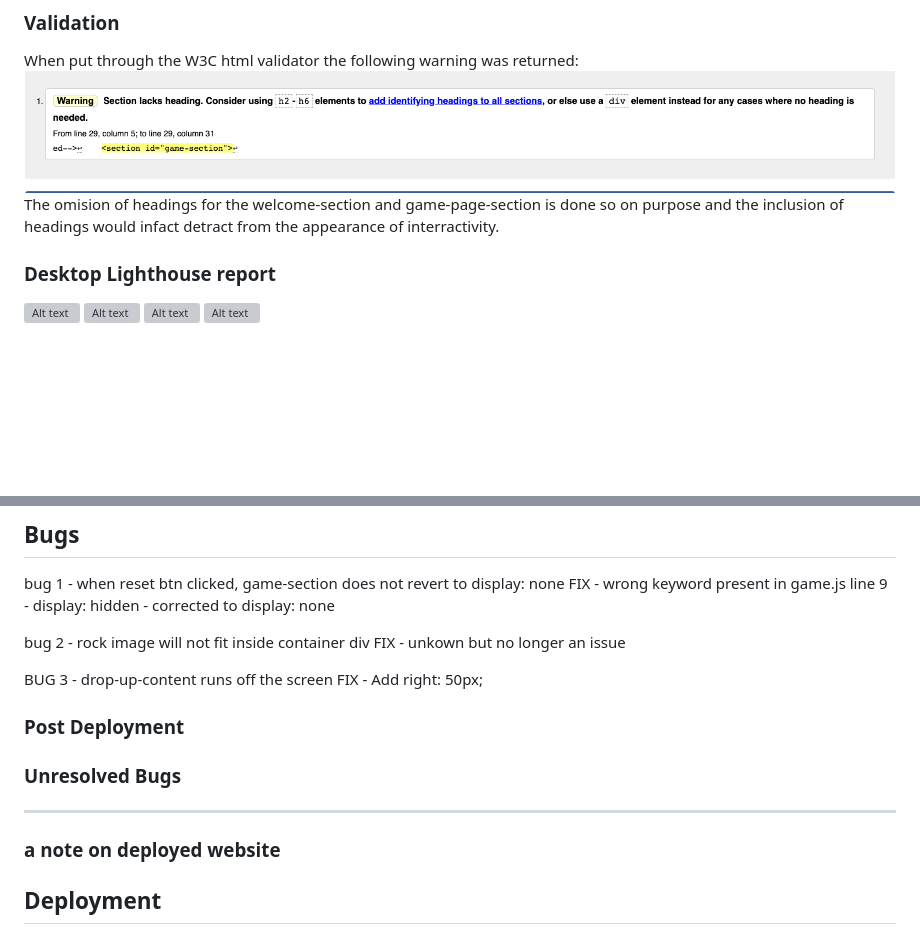
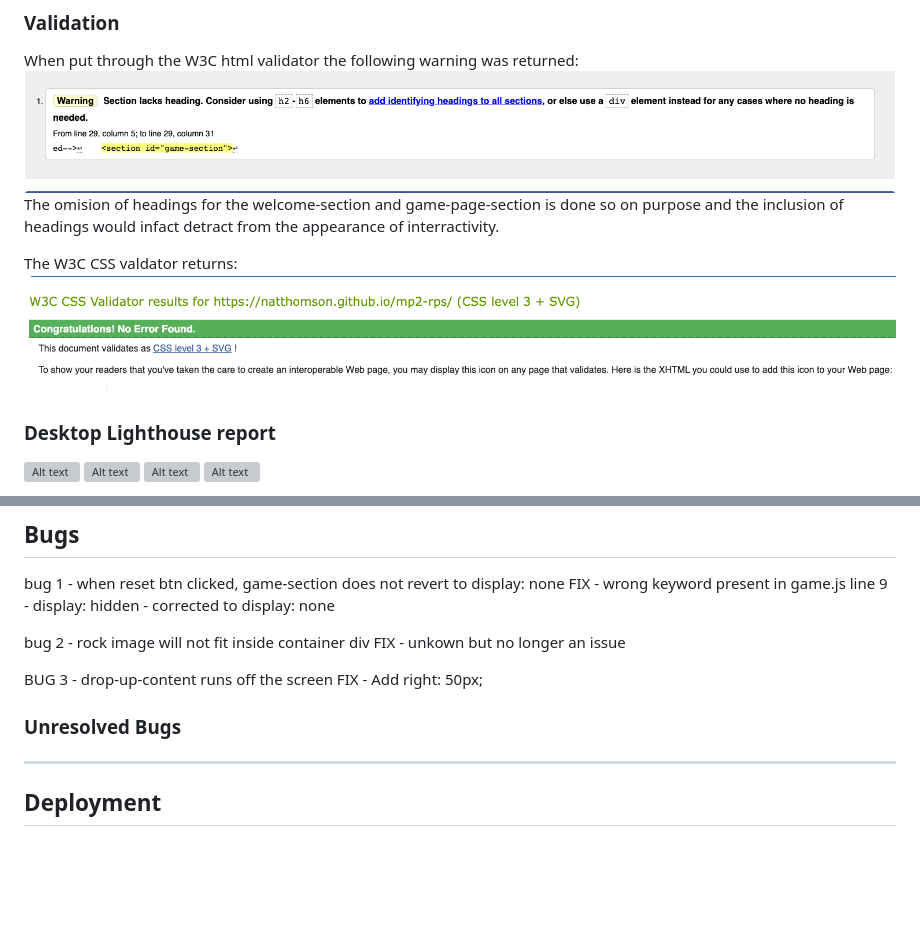
Before and after one commit to Code-Institute-Submissions/mp2-rps, a Markdown page: README.md, 2 parts joined by grey strips. GitHub-like rendering; pictures changed too: readme-files/css-validator-result.png (added); blank space fills up the shorter version; grey boxes are pictures that could not be loaded.

Commit message:
Add css validator content to testing section of readme file

```diff
--- a/README.md
+++ b/README.md
@@ -86,6 +86,8 @@ When put through the W3C html validator the following warning was returned:
 ![Alt text](readme-files/html-validator-warning.png)
 The omision of headings for the welcome-section and game-page-section is done so on purpose and the inclusion of headings would infact detract from the appearance of interractivity.
 
+The W3C CSS valdator returns:
+![Alt text](readme-files/css-validator-result.png)
 ### Desktop Lighthouse report
 ![Alt text](readme-files/Desktop%20Lighthouse%20files/Desktop%20Lighthouse%20RPS1024_1.jpg)
 ![Alt text](readme-files/Desktop%20Lighthouse%20files/Desktop%20Lighthouse%20RPS1024_2.jpg)
@@ -116,14 +118,10 @@ FIX - unkown but no longer an issue
 BUG 3 - drop-up-content runs off the screen
 FIX - Add right: 50px;
 
-
-### Post Deployment
+### Unresolved Bugs
 
 
-### Unresolved Bugs
 ___
-### a note on deployed website
-
 
 ## Deployment
 
```
